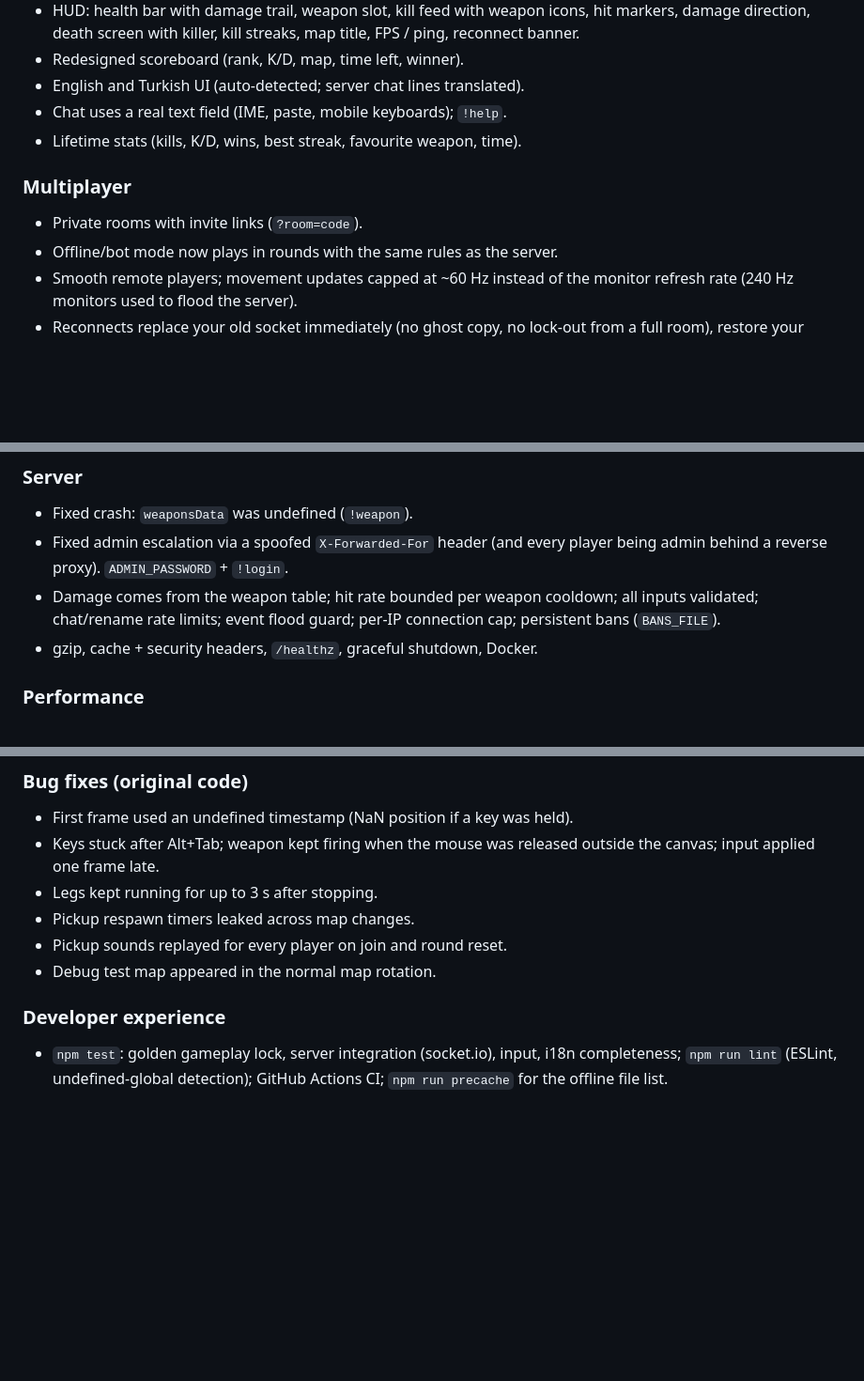
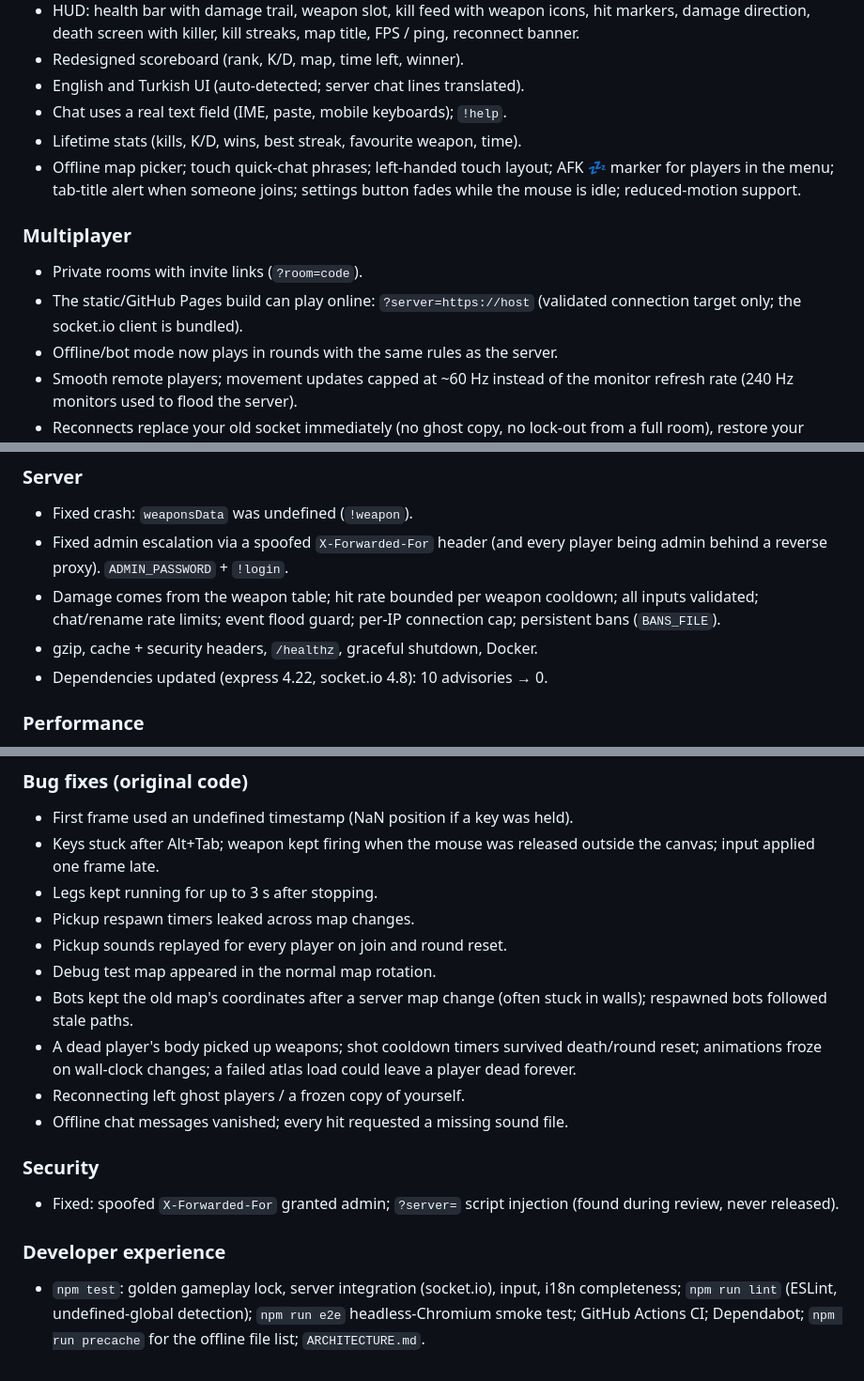
Before and after one commit to ozdragon30-debug/stickmanson, a Markdown page: CHANGELOG.md, 3 parts joined by grey strips. Shown at 94% size. Drawn GitHub-style; blank space fills up the shorter version.

Commit message:
CHANGELOG: latest fixes and features
Co-Authored-By: Claude Opus 5.5 <noreply@anthropic.com>
Claude-Session: https://claude.ai/code/session_01FbQaS6NU2AafVxHt1Gt1do

```diff
--- a/CHANGELOG.md
+++ b/CHANGELOG.md
@@ -28,9 +28,14 @@ collision and line of sight on every map).
 - English and Turkish UI (auto-detected; server chat lines translated).
 - Chat uses a real text field (IME, paste, mobile keyboards); `!help`.
 - Lifetime stats (kills, K/D, wins, best streak, favourite weapon, time).
+- Offline map picker; touch quick-chat phrases; left-handed touch layout;
+  AFK 💤 marker for players in the menu; tab-title alert when someone joins;
+  settings button fades while the mouse is idle; reduced-motion support.
 
 ### Multiplayer
 - Private rooms with invite links (`?room=code`).
+- The static/GitHub Pages build can play online: `?server=https://host`
+  (validated connection target only; the socket.io client is bundled).
 - Offline/bot mode now plays in rounds with the same rules as the server.
 - Smooth remote players; movement updates capped at ~60 Hz instead of the
   monitor refresh rate (240 Hz monitors used to flood the server).
@@ -49,6 +54,7 @@ collision and line of sight on every map).
   all inputs validated; chat/rename rate limits; event flood guard; per-IP
   connection cap; persistent bans (`BANS_FILE`).
 - gzip, cache + security headers, `/healthz`, graceful shutdown, Docker.
+- Dependencies updated (express 4.22, socket.io 4.8): 10 advisories → 0.
 
 ### Performance
 - Lossless sprite atlas optimisation: downloads 20.7 → 12.3 MB (WebP,
@@ -65,8 +71,20 @@ collision and line of sight on every map).
 - Pickup respawn timers leaked across map changes.
 - Pickup sounds replayed for every player on join and round reset.
 - Debug test map appeared in the normal map rotation.
+- Bots kept the old map's coordinates after a server map change (often
+  stuck in walls); respawned bots followed stale paths.
+- A dead player's body picked up weapons; shot cooldown timers survived
+  death/round reset; animations froze on wall-clock changes; a failed atlas
+  load could leave a player dead forever.
+- Reconnecting left ghost players / a frozen copy of yourself.
+- Offline chat messages vanished; every hit requested a missing sound file.
+
+### Security
+- Fixed: spoofed `X-Forwarded-For` granted admin; `?server=` script
+  injection (found during review, never released).
 
 ### Developer experience
 - `npm test`: golden gameplay lock, server integration (socket.io), input,
   i18n completeness; `npm run lint` (ESLint, undefined-global detection);
-  GitHub Actions CI; `npm run precache` for the offline file list.
+  `npm run e2e` headless-Chromium smoke test; GitHub Actions CI; Dependabot;
+  `npm run precache` for the offline file list; `ARCHITECTURE.md`.
```
